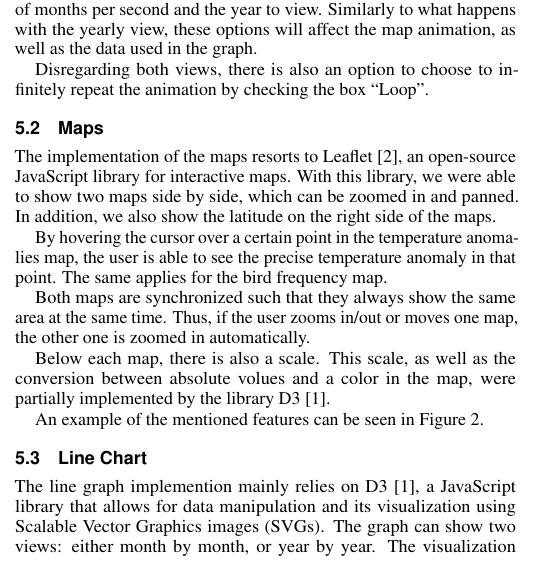
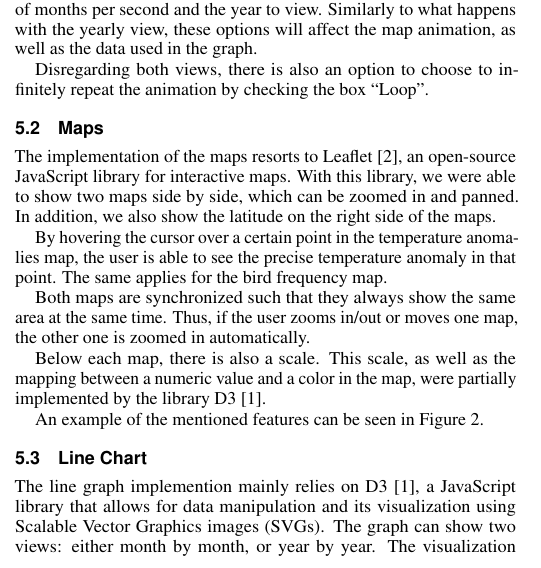
Before and after one commit to nimobeeren/2IMV20, a LaTeX document (InfoVis/docs/main.tex): part of one column of page 2 of 4, cut so that both start at the same text. Compiled offline with pdfLaTeX.

Commit message:
Update InfoVis/docs/main.tex
Co-authored-by: Nimo Beeren <nimobeeren@gmail.com>

```diff
--- a/InfoVis/docs/main.tex
+++ b/InfoVis/docs/main.tex
@@ -246,7 +246,7 @@ By hovering the cursor over a certain point in the temperature anomalies map, th
 
 Both maps are synchronized such that they always show the same area at the same time. Thus, if the user zooms in/out or moves one map, the other one is zoomed in automatically.
 
-Below each map, there is also a scale. This scale, as well as the conversion between absolute volues and a color in the map, were partially implemented by the library D3 \cite{d3js}.
+Below each map, there is also a scale. This scale, as well as the mapping between a numeric value and a color in the map, were partially implemented by the library D3 \cite{d3js}.
 
 An example of the mentioned features can be seen in Figure \ref{fig:map-example}.
 
```
